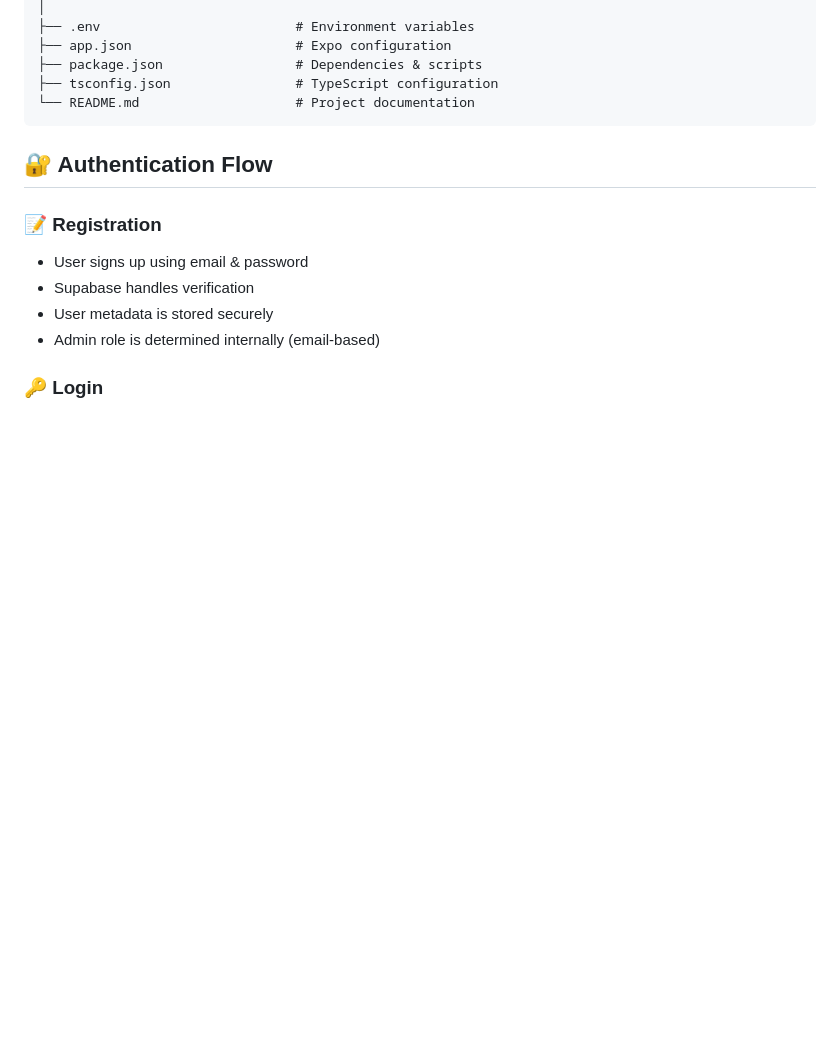
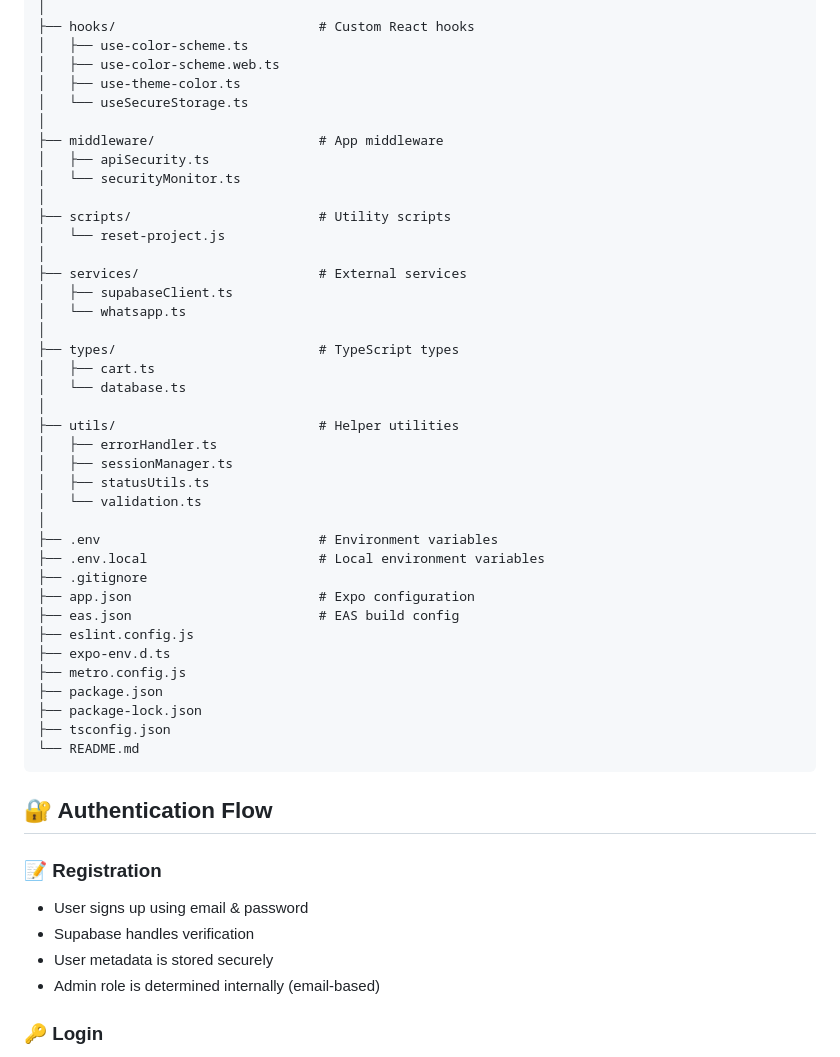
Before and after one commit to AryanKatwal06/TechPhono-Application, a Markdown page: README.md, the part around one of its changes. Rendered like a GitHub page; blank space fills up the shorter version.

````diff
--- a/README.md
+++ b/README.md
@@ -159,9 +189,43 @@ TechPhono-Repair-App
 │
-├── .env                         # Environment variables
-├── app.json                     # Expo configuration
-├── package.json                 # Dependencies & scripts
-├── tsconfig.json                # TypeScript configuration
-└── README.md                    # Project documentation
+├── hooks/                          # Custom React hooks
+│   ├── use-color-scheme.ts
+│   ├── use-color-scheme.web.ts
+│   ├── use-theme-color.ts
+│   └── useSecureStorage.ts
+│
+├── middleware/                     # App middleware
+│   ├── apiSecurity.ts
+│   └── securityMonitor.ts
+│
+├── scripts/                        # Utility scripts
+│   └── reset-project.js
+│
+├── services/                       # External services
+│   ├── supabaseClient.ts
+│   └── whatsapp.ts
+│
+├── types/                          # TypeScript types
+│   ├── cart.ts
+│   └── database.ts
+│
+├── utils/                          # Helper utilities
+│   ├── errorHandler.ts
+│   ├── sessionManager.ts
+│   ├── statusUtils.ts
+│   └── validation.ts
+│
+├── .env                            # Environment variables
+├── .env.local                      # Local environment variables
+├── .gitignore
+├── app.json                        # Expo configuration
+├── eas.json                        # EAS build config
+├── eslint.config.js
+├── expo-env.d.ts
+├── metro.config.js
+├── package.json
+├── package-lock.json
+├── tsconfig.json
+└── README.md
 ```
 
 ## 🔐 Authentication Flow
````
Also changed, not shown: other parts of README.md (+61 -31 lines).
